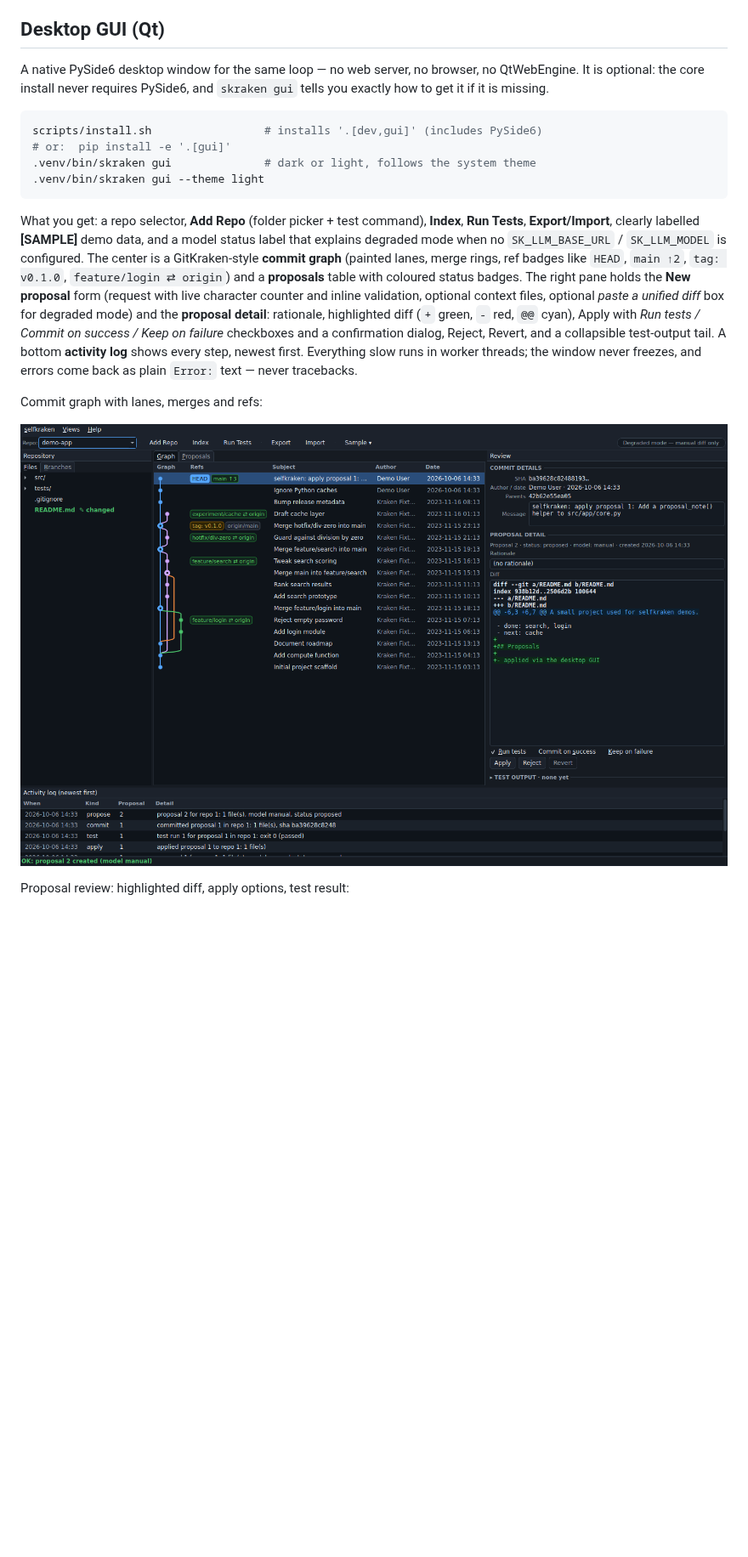
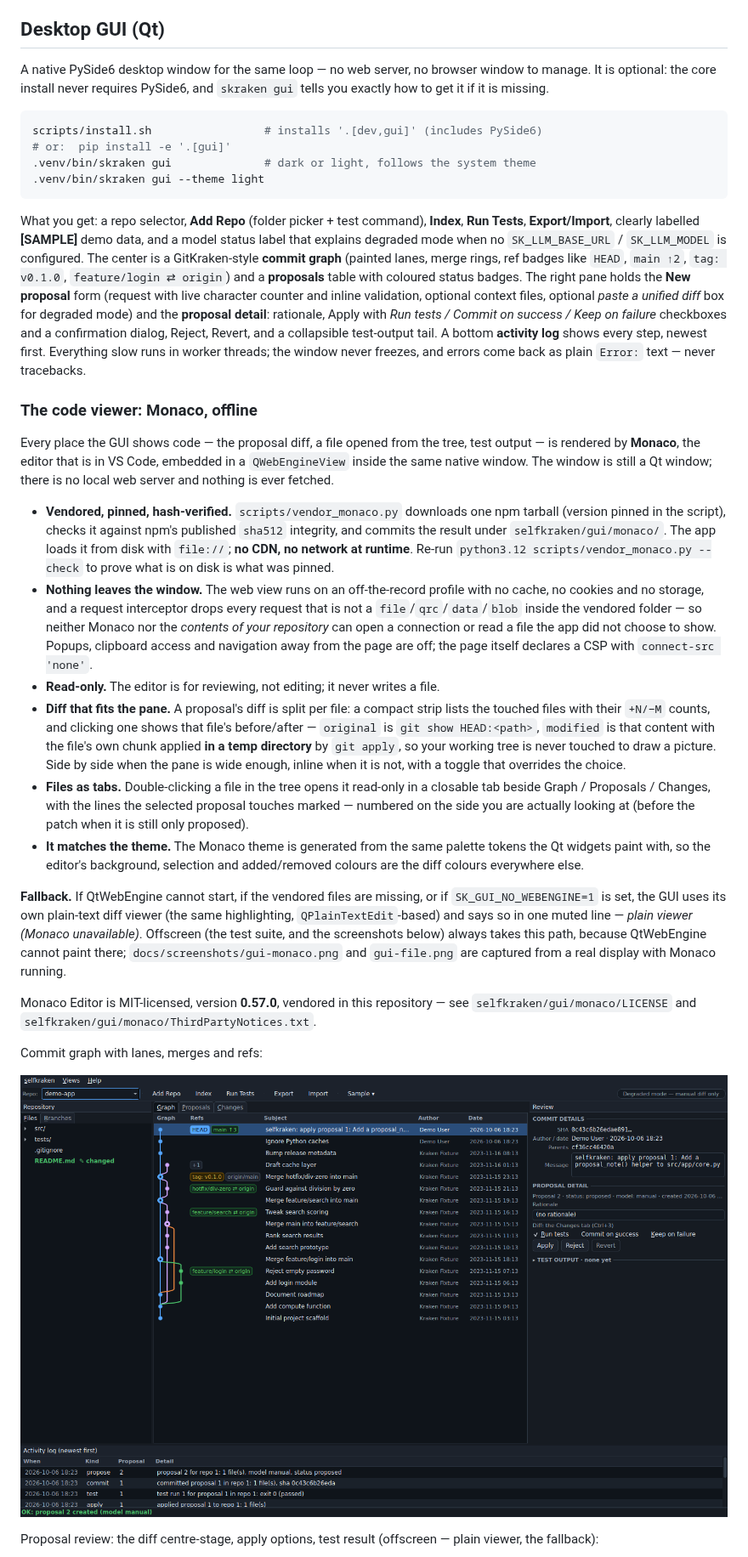
Before and after one commit to x3beche/selfkraken, a Markdown page: README.md, the part around one of its changes. Shown at 85% size. GitHub-like rendering; pictures changed too: docs/screenshots/gui-graph.png; blank space fills up the shorter version.

````diff
--- a/README.md
+++ b/README.md
@@ -224,9 +230,9 @@ ownership marker inside the data directory.
 
 ## Desktop GUI (Qt)
 
-A native PySide6 desktop window for the same loop — no web server, no
-browser, no QtWebEngine. It is optional: the core install never requires
-PySide6, and `skraken gui` tells you exactly how to get it if it is missing.
+A native PySide6 desktop window for the same loop — no web server, no browser
+window to manage. It is optional: the core install never requires PySide6, and
+`skraken gui` tells you exactly how to get it if it is missing.
 
 ```bash
 scripts/install.sh                 # installs '.[dev,gui]' (includes PySide6)
@@ -244,17 +250,66 @@ GitKraken-style **commit graph** (painted lanes, merge rings, ref badges like
 **proposals** table with coloured status badges. The right pane holds the
 **New proposal** form (request with live character counter and inline
 validation, optional context files, optional *paste a unified diff* box for
-degraded mode) and the **proposal detail**: rationale, highlighted diff
-(`+` green, `-` red, `@@` cyan), Apply with *Run tests / Commit on success /
-Keep on failure* checkboxes and a confirmation dialog, Reject, Revert, and a
-collapsible test-output tail. A bottom **activity log** shows every step,
-newest first. Everything slow runs in worker threads; the window never
-freezes, and errors come back as plain `Error:` text — never tracebacks.
+degraded mode) and the **proposal detail**: rationale, Apply with *Run tests /
+Commit on success / Keep on failure* checkboxes and a confirmation dialog,
+Reject, Revert, and a collapsible test-output tail. A bottom **activity log**
+shows every step, newest first. Everything slow runs in worker threads; the
+window never freezes, and errors come back as plain `Error:` text — never
+tracebacks.
+
+### The code viewer: Monaco, offline
+
+Every place the GUI shows code — the proposal diff, a file opened from the tree,
+test output — is rendered by **Monaco**, the editor that is in VS Code, embedded
+in a `QWebEngineView` inside the same native window. The window is still a Qt
+window; there is no local web server and nothing is ever fetched.
+
+* **Vendored, pinned, hash-verified.** `scripts/vendor_monaco.py` downloads one
+  npm tarball (version pinned in the script), checks it against npm's published
+  `sha512` integrity, and commits the result under `selfkraken/gui/monaco/`.
+  The app loads it from disk with `file://`; **no CDN, no network at runtime**.
+  Re-run `python3.12 scripts/vendor_monaco.py --check` to prove what is on disk
+  is what was pinned.
+* **Nothing leaves the window.** The web view runs on an off-the-record profile
+  with no cache, no cookies and no storage, and a request interceptor drops every
+  request that is not a `file`/`qrc`/`data`/`blob` inside the vendored folder —
+  so neither Monaco nor the *contents of your repository* can open a connection
+  or read a file the app did not choose to show. Popups, clipboard access and
+  navigation away from the page are off; the page itself declares a CSP with
+  `connect-src 'none'`.
+* **Read-only.** The editor is for reviewing, not editing; it never writes a file.
+* **Diff that fits the pane.** A proposal's diff is split per file: a compact
+  strip lists the touched files with their `+N/−M` counts, and clicking one shows
+  that file's before/after — `original` is `git show HEAD:<path>`, `modified` is
+  that content with the file's own chunk applied **in a temp directory** by
+  `git apply`, so your working tree is never touched to draw a picture. Side by
+  side when the pane is wide enough, inline when it is not, with a toggle that
+  overrides the choice.
+* **Files as tabs.** Double-clicking a file in the tree opens it read-only in a
+  closable tab beside Graph / Proposals / Changes, with the lines the selected
+  proposal touches marked — numbered on the side you are actually looking at
+  (before the patch when it is still only proposed).
+* **It matches the theme.** The Monaco theme is generated from the same palette
+  tokens the Qt widgets paint with, so the editor's background, selection and
+  added/removed colours are the diff colours everywhere else.
+
+**Fallback.** If QtWebEngine cannot start, if the vendored files are missing, or
+if `SK_GUI_NO_WEBENGINE=1` is set, the GUI uses its own plain-text diff viewer
+(the same highlighting, `QPlainTextEdit`-based) and says so in one muted line —
+*plain viewer (Monaco unavailable)*. Offscreen (the test suite, and the
+screenshots below) always takes this path, because QtWebEngine cannot paint
+there; `docs/screenshots/gui-monaco.png` and `gui-file.png` are captured from a
+real display with Monaco running.
+
+Monaco Editor is MIT-licensed, version **0.57.0**, vendored in this repository —
+see `selfkraken/gui/monaco/LICENSE` and
+`selfkraken/gui/monaco/ThirdPartyNotices.txt`.
 
 Commit graph with lanes, merges and refs:
 
 ![GUI commit graph](docs/screenshots/gui-graph.png)
 
-Proposal review: highlighted diff, apply options, test result:
+Proposal review: the diff centre-stage, apply options, test result (offscreen —
+plain viewer, the fallback):
 
 ![GUI proposal detail](docs/screenshots/gui-proposal.png)
````
Also changed, not shown: other parts of README.md (+39 -7 lines), docs/screenshots/gui-empty.png, docs/screenshots/gui-file.png (added), docs/screenshots/gui-light.png, docs/screenshots/gui-monaco.png (added), docs/screenshots/gui-proposal.png, 10 other files.
